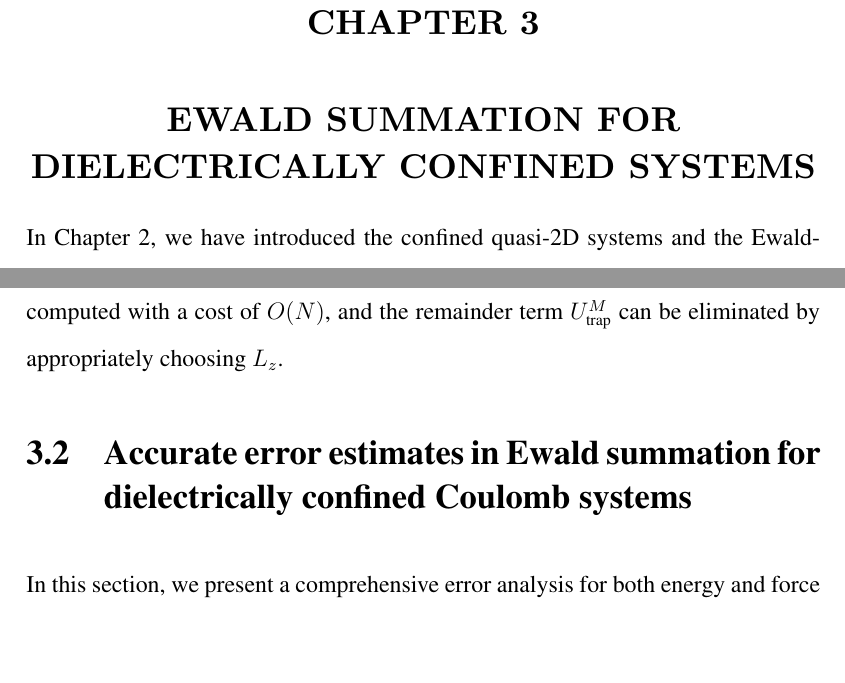
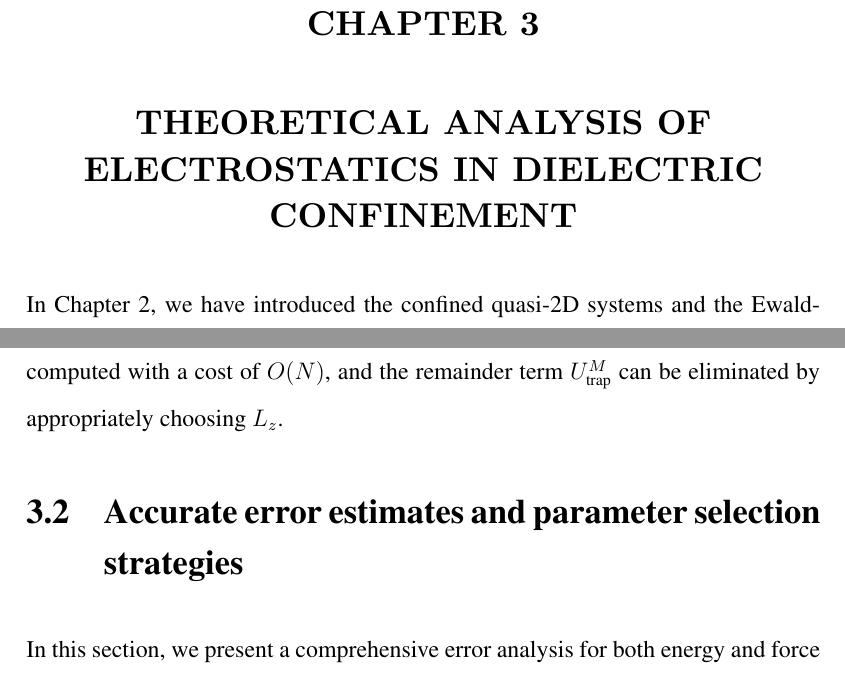
Before and after one commit to ArrogantGao/phd_thesis, a LaTeX thesis (main.tex, which reads chapters/chp_icmewald2d.tex): two parts of pages 55 and 58 of 216, joined at a grey line, cut so that both start at the same text, the shorter picture padded with empty space. Compiled offline with pdfLaTeX.

Commit message:
update chapter name

```diff
--- a/chapters/chp_icmewald2d.tex
+++ b/chapters/chp_icmewald2d.tex
@@ -90,7 +90,7 @@ Note that the ICM-YB correction term $U_{\T {YB}}^{M}$ can be directly computed
 % Additionally, a rigorous estimate of the image truncation error is also absent in existing works.
 % In this study, we address and unify both sources of error.
 
-\section{Accurate error estimates in Ewald summation for dielectrically confined Coulomb systems}
+\section{Accurate error estimates and parameter selection strategies}
 
 In this section, we present a comprehensive error analysis for both energy and force calculations, addressing the truncation error of the image charge series and the errors arising from the reformulation of the ICM-Ewald2D summation.
 We also perform extensive numerical experiments to validate our error analysis.
--- a/main.tex
+++ b/main.tex
@@ -299,7 +299,7 @@
 \input{chapters/chp_preliminaries.tex}
 \newpage
 
-\chapter{Ewald Summation for Dielectrically Confined Systems}
+\chapter{Theoretical Analysis of Electrostatics in Dielectric Confinement}
 \label{chp_icmewald2d}
 \input{chapters/chp_icmewald2d.tex}
 \newpage
```
Also changed, not shown: main.tex (6 more changed lines).
